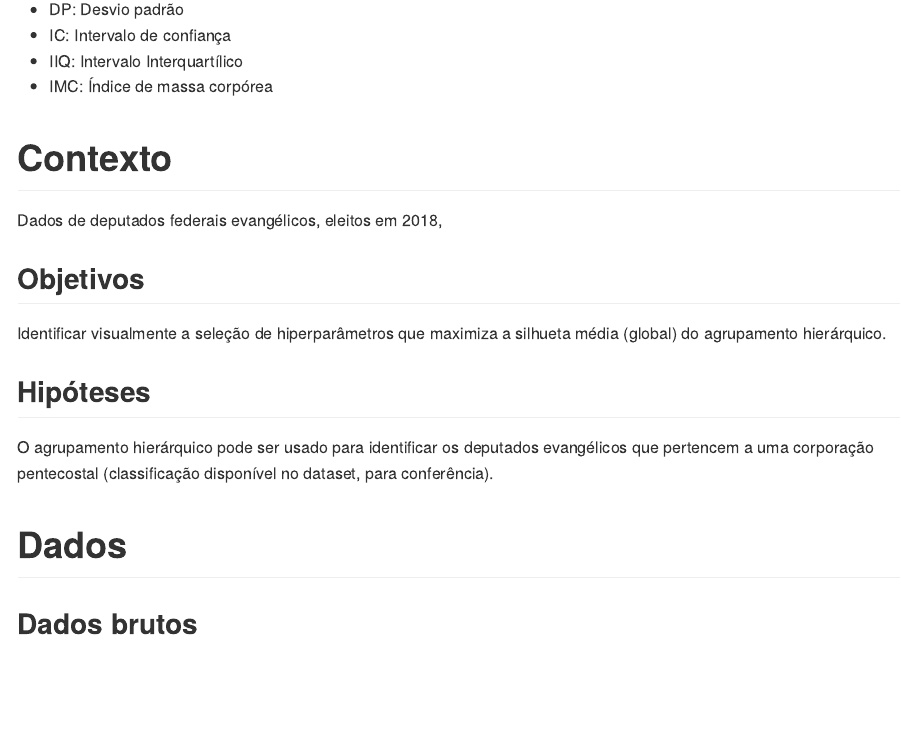
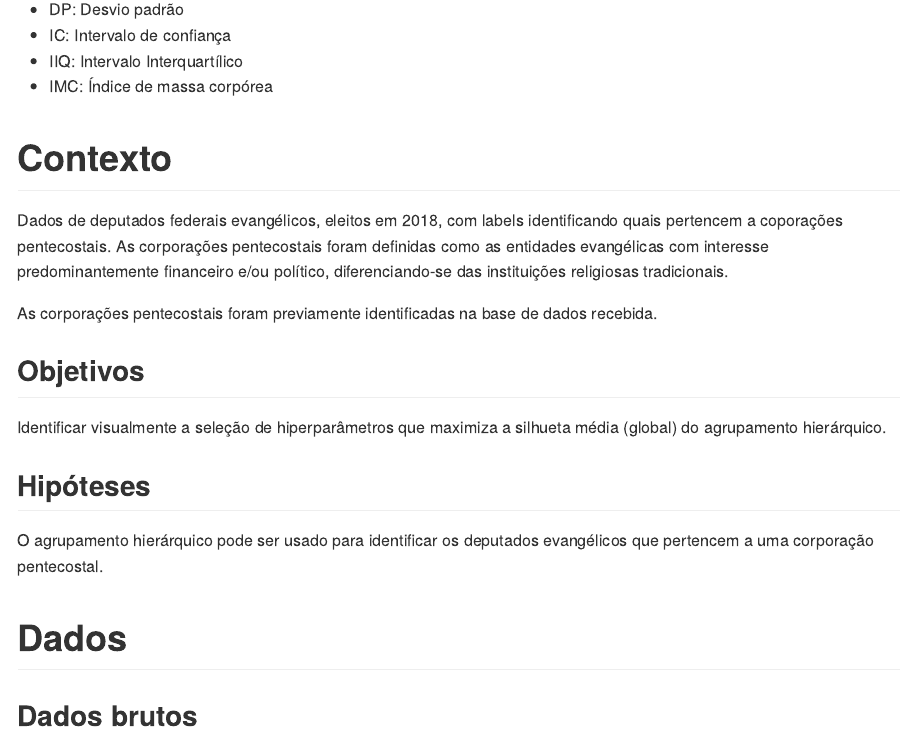
Before and after one commit to philsf-biostat/SAP-2021-017-JG, an R Markdown document (report/SAP-2021-017-JG-v01.Rmd): the page in a window 1100 px wide, from 380 px down. The pictures show the output file report/SAP-2021-017-JG-v01.md that the author committed with the source, drawn offline in the style of GitHub.

Commit message:
corporações pentecostais definidas (contexto)

```diff
--- a/report/SAP-2021-017-JG-v01.Rmd
+++ b/report/SAP-2021-017-JG-v01.Rmd
@@ -61,7 +61,10 @@ kable(history)
 
 # Contexto
 
-Dados de deputados federais evangélicos, eleitos em 2018,
+Dados de deputados federais evangélicos, eleitos em 2018, com labels identificando quais pertencem a coporações pentecostais.
+As corporações pentecostais foram definidas como as entidades evangélicas com interesse predominantemente financeiro e/ou político, diferenciando-se das instituições religiosas tradicionais.
+
+As corporações pentecostais foram previamente identificadas na base de dados recebida.
 
 ## Objetivos
 
@@ -69,7 +72,7 @@ Identificar visualmente a seleção de hiperparâmetros que maximiza a silhueta
 
 ## Hipóteses
 
-O agrupamento hierárquico pode ser usado para identificar os deputados evangélicos que pertencem a uma corporação pentecostal (classificação disponível no dataset, para conferência).
+O agrupamento hierárquico pode ser usado para identificar os deputados evangélicos que pertencem a uma corporação pentecostal.
 
 # Dados
 
```
Also changed, not shown: report/SAP-2021-017-JG-v01.md.
